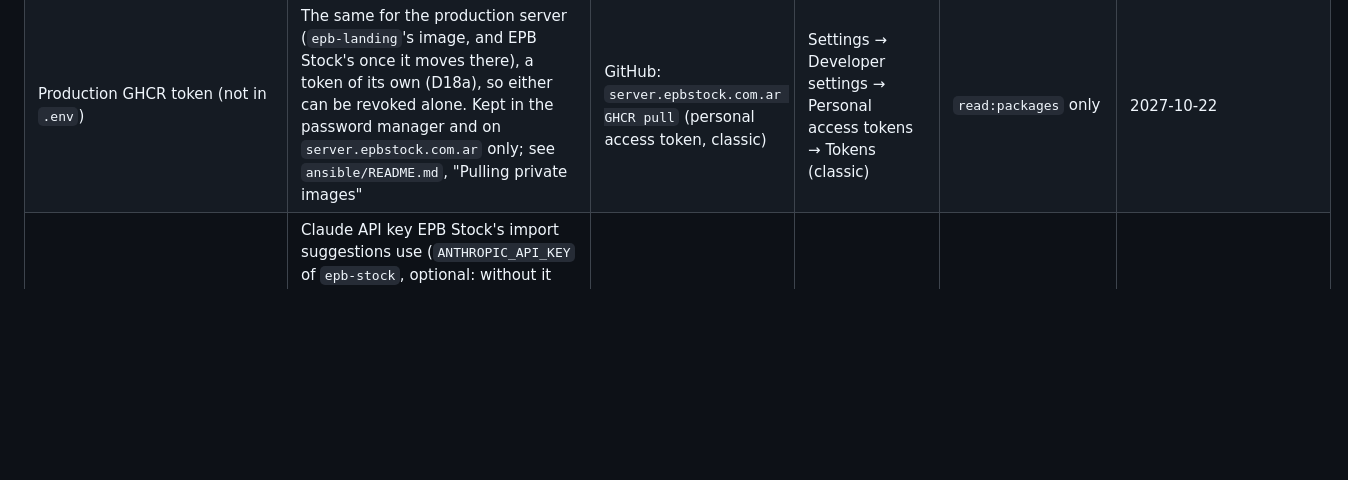
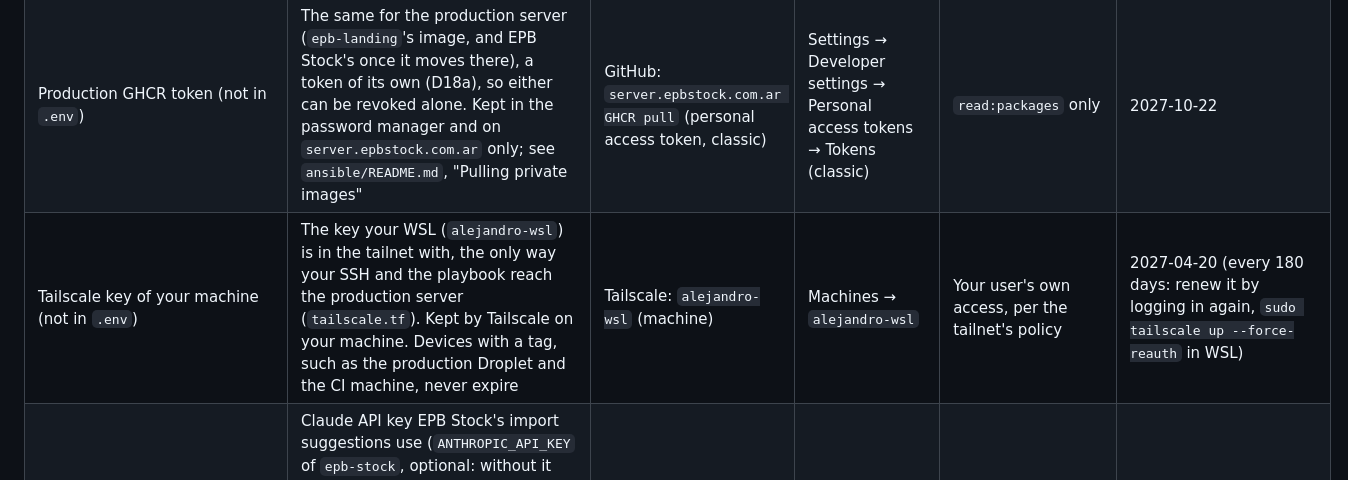
Before and after one commit to Abrunacci/infra, a Markdown page: terraform/README.md, the part around the change. GitHub-like rendering; blank space fills up the shorter version.

Commit message:
Add the expiry of the admin machine's Tailscale key

```diff
--- a/terraform/README.md
+++ b/terraform/README.md
@@ -45,6 +45,7 @@ Two tokens have almost the same name: **`terraform-infra`** (lowercase) is Digit
 | `GATUS_REMOTE_PUSH_SECRET` | The secret each server's status page token is derived from (see `ansible/README.md`, "Status page and alerts"). Generated by you, not by a provider. In `.env`, read by the playbook only | – | – | 64 hex characters | – (does not expire; replace it if it leaks, and run the playbook on every server) |
 | GHCR token (not in `.env`) | GitHub personal access token (classic) the server pulls private backend images with. Kept in the password manager and on the server; see `ansible/README.md`, "Pulling private images" | GitHub: `server.abrunacci.dev GHCR pull` (personal access token, classic) | Settings → Developer settings → Personal access tokens → Tokens (classic) | `read:packages` only | 2027-10-05 |
 | Production GHCR token (not in `.env`) | The same for the production server (`epb-landing`'s image, and EPB Stock's once it moves there), a token of its own (D18a), so either can be revoked alone. Kept in the password manager and on `server.epbstock.com.ar` only; see `ansible/README.md`, "Pulling private images" | GitHub: `server.epbstock.com.ar GHCR pull` (personal access token, classic) | Settings → Developer settings → Personal access tokens → Tokens (classic) | `read:packages` only | 2027-10-22 |
+| Tailscale key of your machine (not in `.env`) | The key your WSL (`alejandro-wsl`) is in the tailnet with, the only way your SSH and the playbook reach the production server (`tailscale.tf`). Kept by Tailscale on your machine. Devices with a tag, such as the production Droplet and the CI machine, never expire | Tailscale: `alejandro-wsl` (machine) | Machines → `alejandro-wsl` | Your user's own access, per the tailnet's policy | 2027-04-20 (every 180 days: renew it by logging in again, `sudo tailscale up --force-reauth` in WSL) |
 | EPB Anthropic key (not in `.env`) | Claude API key EPB Stock's import suggestions use (`ANTHROPIC_API_KEY` of `epb-stock`, optional: without it EPB runs without suggestions). Kept in the password manager and on the servers only (`sudo project-secret epb-stock set ANTHROPIC_API_KEY`), production's copy taken from the first server without being shown | Anthropic: `epb-produccion` (API key) | Claude Console → API keys, in EPB's workspace | That workspace only, which has a spending limit | 2027-10-14 |
 | Production alerts Resend key (not in `.env`) | Resend API key the production server's log alerts send with, like the first server's alerts key (`ansible/README.md`, "Status page and alerts"). Kept in the password manager and on the server only (`sudo gatus-credentials` on `server.epbstock.com.ar`) | Resend: `server.epbstock.com.ar alerts` (API key) | API Keys | Sending access, domain `mail.abrunacci.dev` only | – (Resend keys don't expire; revoke it in Resend if it leaks) |
 | Resend key (not in `.env`) | Resend API key the landing's contact form sends with (`RESEND_API_KEY` of `abrunacci-dev`). Kept in the password manager and on the server only (`sudo project-secret abrunacci-dev set RESEND_API_KEY`) | Resend: `abrunacci-dev-contact` (API key) | API Keys | Sending access, domain `mail.abrunacci.dev` only | – (Resend keys don't expire; revoke it in Resend if it leaks) |
```
